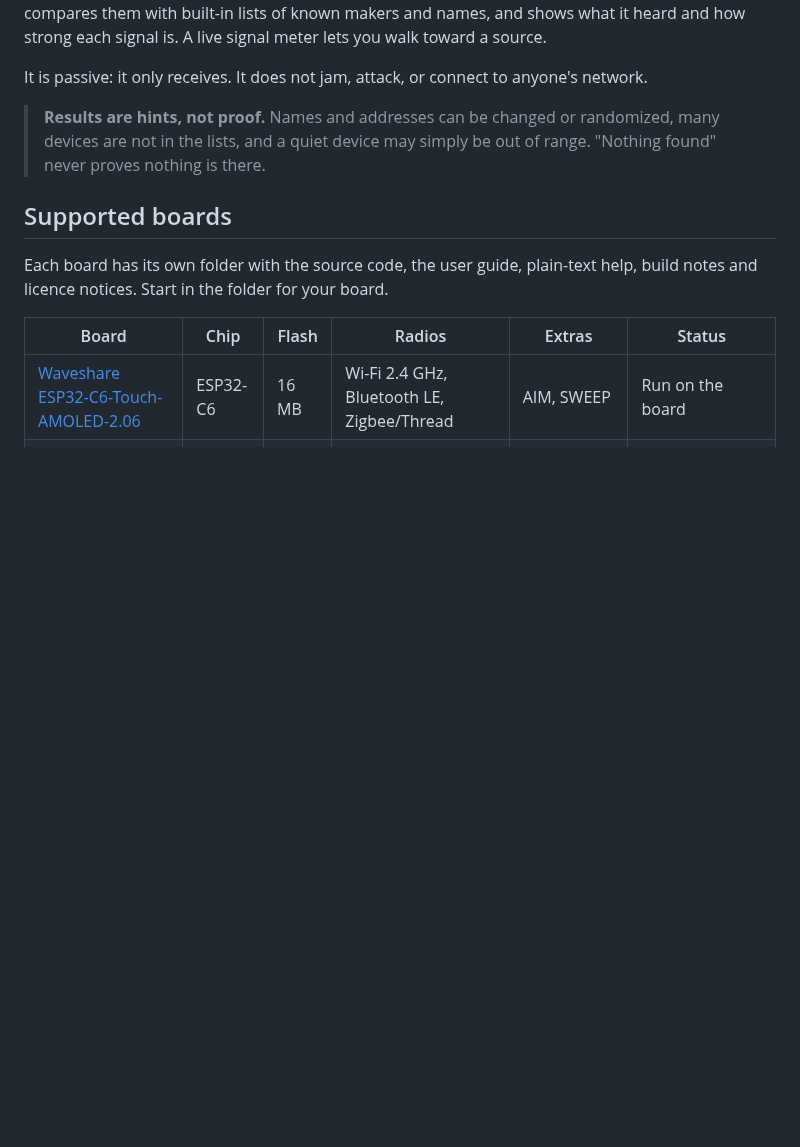
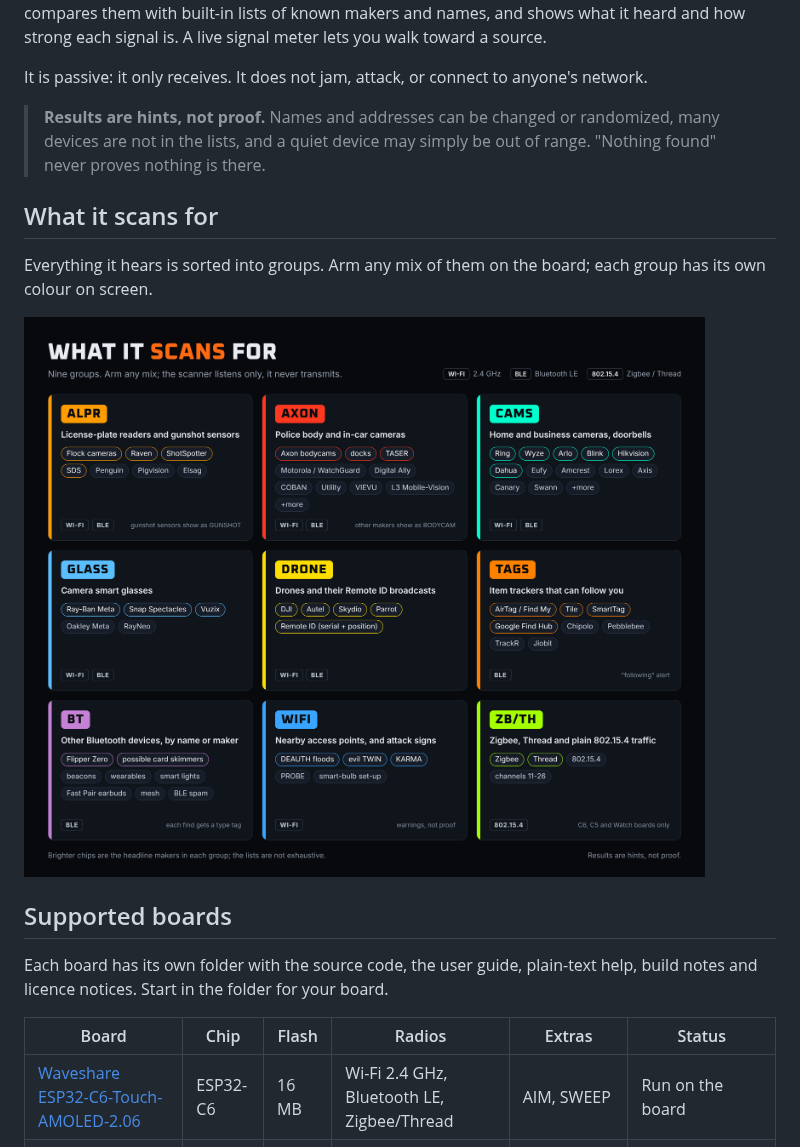
Before and after one commit to SKIrf26/HUNTR-SEEKR, a Markdown page: README.md, the part around the change. GitHub-like rendering; pictures changed too: docs/images/groups.png (added); blank space fills up the shorter version.

Commit message:
README: add a chart of the detection groups and what each one scans for
Co-Authored-By: Claude Sonnet 5.5 <noreply@anthropic.com>
Claude-Session: https://claude.ai/code/session_01XM9wp2yGXrcDKaicqAG1UE

```diff
--- a/README.md
+++ b/README.md
@@ -20,6 +20,12 @@ HUNTR/SEEKR turns a small ESP32 touch-screen board into a pocket radio scanner.
 It is passive: it only receives. It does not jam, attack, or connect to anyone's network.
 
 > **Results are hints, not proof.** Names and addresses can be changed or randomized, many devices are not in the lists, and a quiet device may simply be out of range. "Nothing found" never proves nothing is there.
+
+## What it scans for
+
+Everything it hears is sorted into groups. Arm any mix of them on the board; each group has its own colour on screen.
+
+![The detection groups and what each one scans for: ALPR, AXON, CAMS, GLASS, DRONE, TAGS, BT, WIFI and ZB/TH](docs/images/groups.png)
 
 ## Supported boards
 
```
